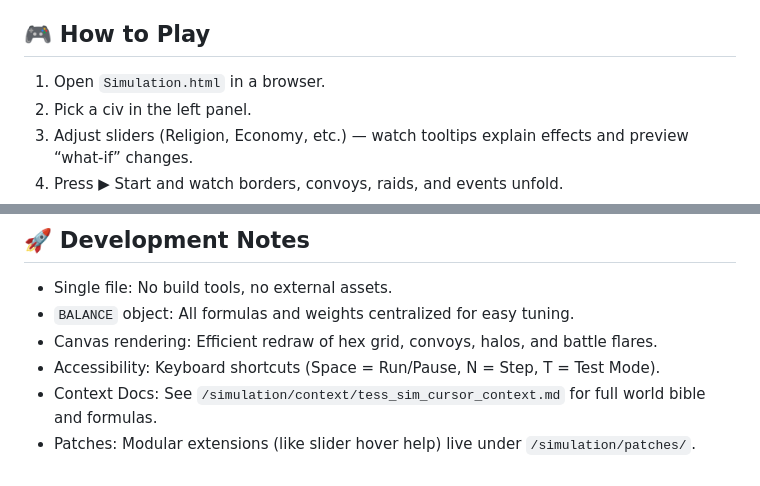
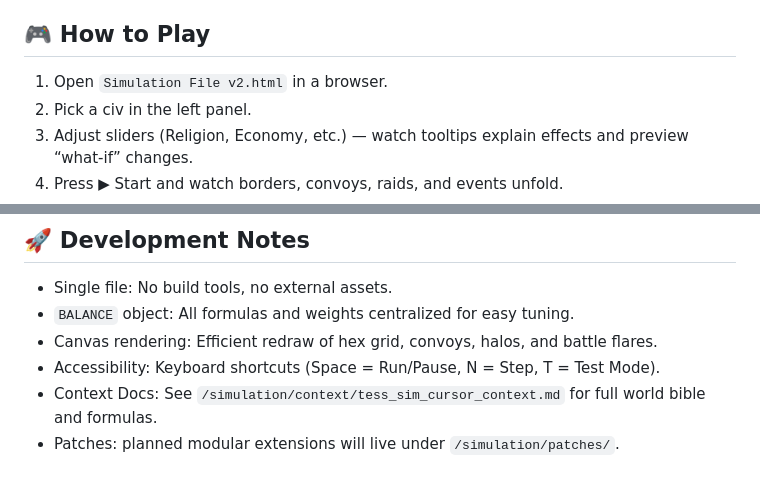
Before and after one commit to Suphian/world-simulation, a Markdown page: README.md, 2 parts joined by grey strips. Drawn GitHub-style.

```diff
--- a/README.md
+++ b/README.md
@@ -52,7 +52,7 @@ Export JSON save files or plain-text world reports for analysis.
 Toggle overlay to show FPS, event counts, trade route stats, warnings (low morale/prosperity). Includes a deterministic “War → Blockade → Colonization → Peace” test sequence.
 
 ## 🎮 How to Play
-1. Open `Simulation.html` in a browser.
+1. Open `Simulation File v2.html` in a browser.
 2. Pick a civ in the left panel.
 3. Adjust sliders (Religion, Economy, etc.) — watch tooltips explain effects and preview “what-if” changes.
 4. Press ▶ Start and watch borders, convoys, raids, and events unfold.
@@ -70,4 +70,4 @@ Try presets:
 - Canvas rendering: Efficient redraw of hex grid, convoys, halos, and battle flares.
 - Accessibility: Keyboard shortcuts (Space = Run/Pause, N = Step, T = Test Mode).
 - Context Docs: See `/simulation/context/tess_sim_cursor_context.md` for full world bible and formulas.
-- Patches: Modular extensions (like slider hover help) live under `/simulation/patches/`.
+- Patches: planned modular extensions will live under `/simulation/patches/`.
```
Also changed, not shown: simulation/context/tess_sim_cursor_context.md (added, +17 -0 lines).
